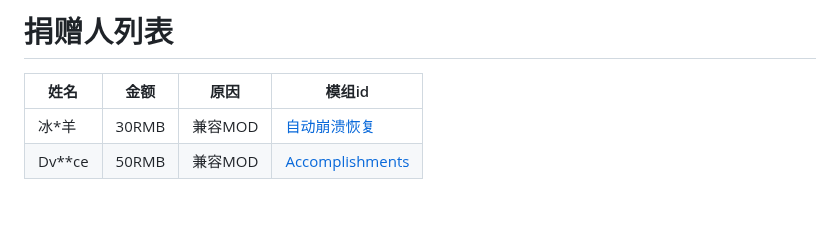
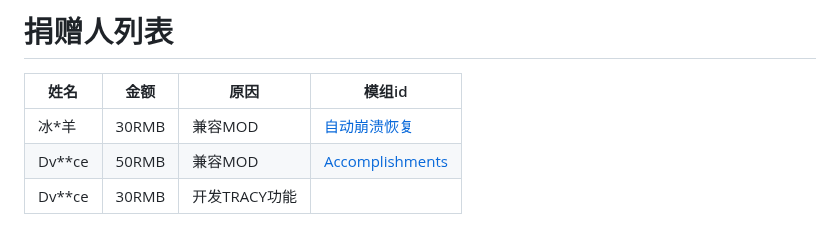
Before and after one commit to fesily/DontStarveLuaJIT2, a Markdown page: README.md, the part around the change. Drawn GitHub-style.

```diff
--- a/README.md
+++ b/README.md
@@ -157,3 +157,4 @@ export DYLD_INSERT_LIBRARIES=./libInjector.dylib
 |------|------|--------------|-----------|
 | 冰*羊    | 30RMB | 兼容MOD    | [自动崩溃恢复](https://steamcommunity.com/sharedfiles/filedetails/?id=3377689002)|
 | Dv**ce   | 50RMB| 兼容MOD | [Accomplishments](https://steamcommunity.com/sharedfiles/filedetails/?id=2843097516)|
+| Dv**ce   | 30RMB| 开发TRACY功能 | |
```
